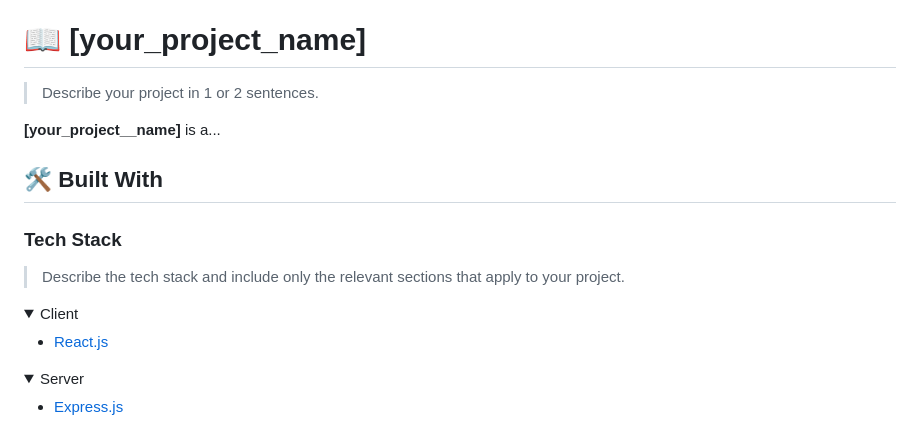
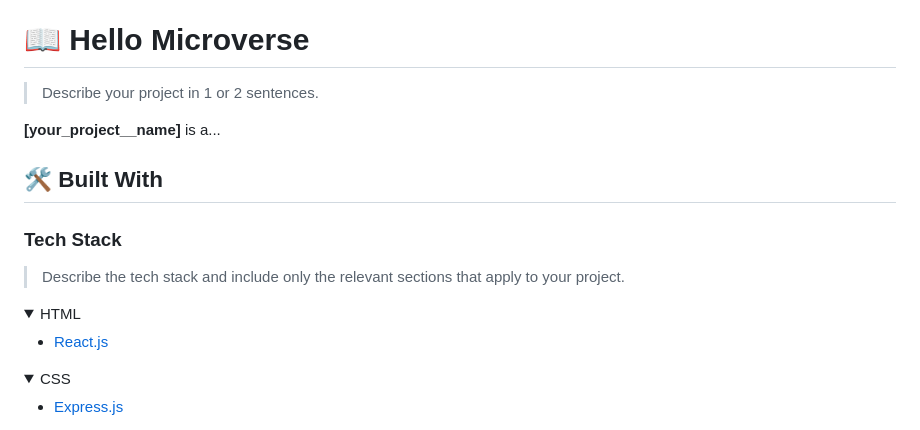
Before and after one commit to osmanwako/Hello-microverse, a Markdown page: README.md, the part around the change printed below. Drawn GitHub-style; folded sections open.

Commit message:
Add project name to readme file

```diff
--- a/README.md
+++ b/README.md
@@ -60,7 +60,7 @@ After you're finished please remove all the comments and instructions!
 
 <!-- PROJECT DESCRIPTION -->
 
-# 📖 [your_project_name] <a name="about-project"></a>
+# 📖 Hello Microverse <a name="about-project"></a>
 
 > Describe your project in 1 or 2 sentences.
 
@@ -73,12 +73,12 @@ After you're finished please remove all the comments and instructions!
 > Describe the tech stack and include only the relevant sections that apply to your project.
 
 <details>
-  <summary>Client</summary>
+  <summary>HTML</summary>
   <ul>
     <li><a href="https://reactjs.org/">React.js</a></li>
   </ul>
 </details>
 
 <details>
-  <summary>Server</summary>
+  <summary>CSS</summary>
   <ul>
```
Also changed, not shown: other parts of README.md (+1 -7 lines).
